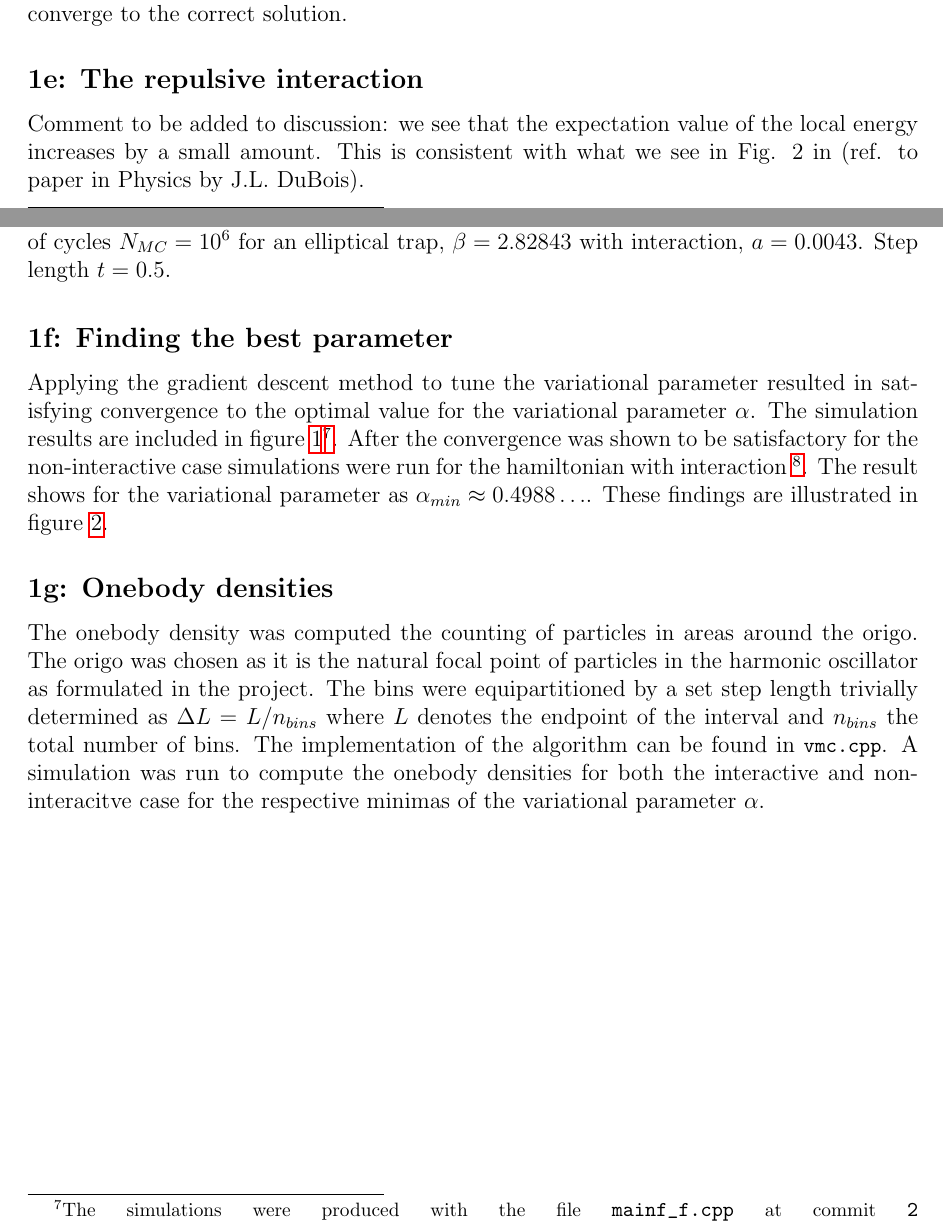
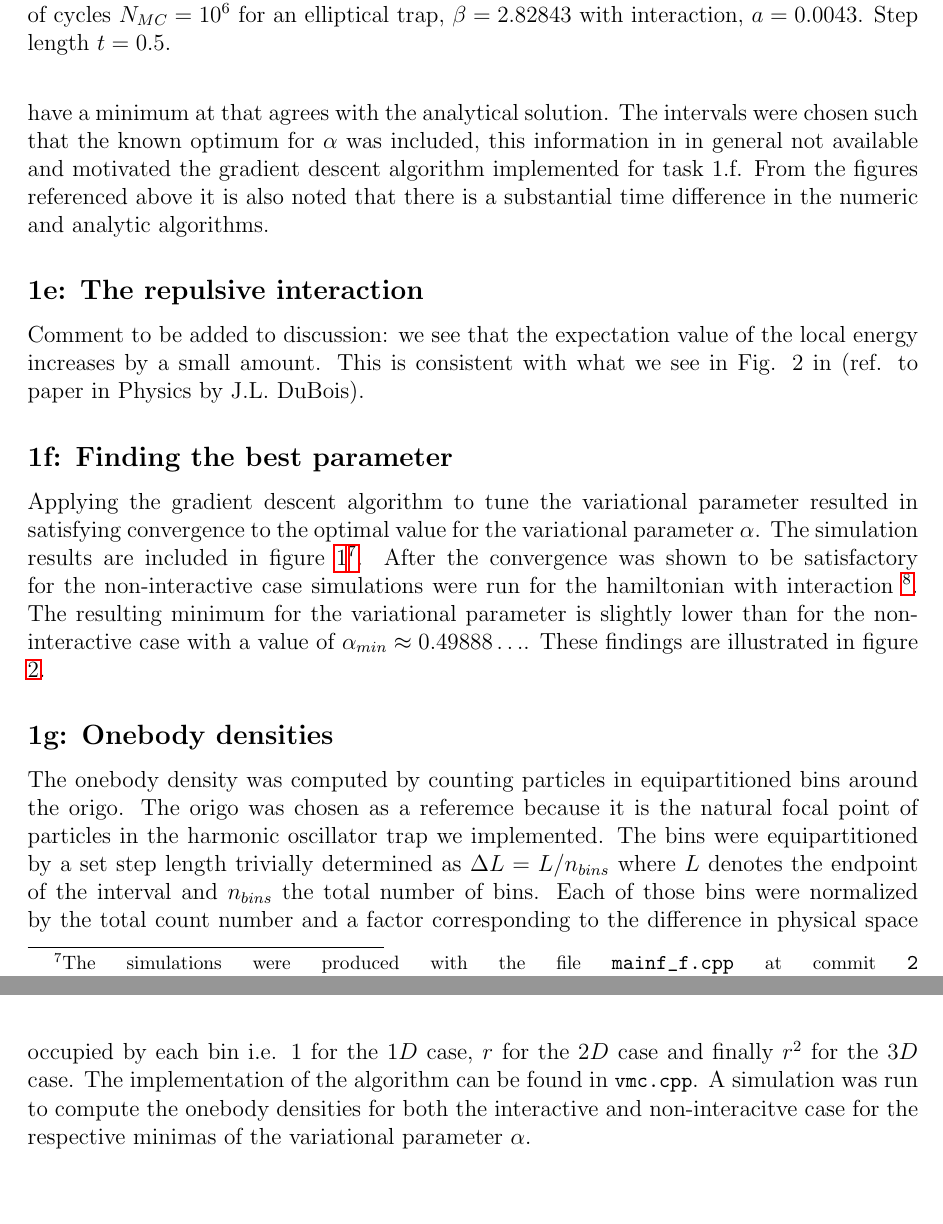
Before and after one commit to KariEriksen/comp_phys_2, a LaTeX paper (project_1/report/main.tex, which reads project_1/report/results.tex): two parts of pages 12 and 13 of 33 before the commit and two parts of pages 13 and 16 of 33 after it, joined at a grey line, cut at the place of the change, the shorter picture padded with empty space. Compiled offline with pdfLaTeX.

Commit message:
modified 1f and 1b added 1a

```diff
--- a/project_1/report/results.tex
+++ b/project_1/report/results.tex
@@ -21,7 +25,7 @@ In general the energy in the non-interactive case at the variational minimum for
 \begin{equation}
 \mathfrak{min}(\expect{E[\alpha]}) = 0.5 \cdot N \cdot D
 \end{equation}
-Where $N$ is the number of particles and $D$ is their dimension. From the figures referenced in the beginning of this section it is clear that both the numerical and analytic solutions converge to the correct solution.
+Where $N$ is the number of particles and $D$ is their dimension. From the figures referenced in the beginning of this section it is clear that both the numerical and analytic solutions have a minimum at that  agrees with the analytical solution. The intervals  were chosen such that the known optimum for $\alpha$ was included, this information in in general not available and motivated the gradient descent algorithm implemented for task 1.f. From the figures referenced above it is also noted that there is a substantial time difference in the numeric and analytic algorithms.
 
 \subsection*{\textbf{1e:} The repulsive interaction}
 
@@ -46,7 +50,7 @@ Comment to be added to discussion: we see that the expectation value of the loca
 
 
 \subsection*{\textbf{1f:} Finding the best parameter}
-Applying the gradient descent method to tune the variational parameter resulted in satisfying convergence to the optimal value for the variational parameter $\alpha$. The simulation results are included in figure \ref{fig:gd_nm_nia}\footnote{The simulations were produced with the file \lstinline{mainf_f.cpp} at commit \lstinline{2d03030ec5a711383d582dde23869483d122c6b6}}. After the convergence was shown to be satisfactory for the non-interactive case simulations were run for the hamiltonian with interaction \footnote{commit \lstinline{f285327a7d95349a874aafe16d8ecd5f48c5cef5}}. The result shows for the variational parameter as  $\alpha_{min} \approx 0.4988\ldots$. These findings are illustrated in figure \ref{fig:gd_nm_ia}.
+Applying the gradient descent algorithm to tune the variational parameter resulted in satisfying convergence to the optimal value for the variational parameter $\alpha$. The simulation results are included in figure \ref{fig:gd_nm_nia}\footnote{The simulations were produced with the file \lstinline{mainf_f.cpp} at commit \lstinline{2d03030ec5a711383d582dde23869483d122c6b6}}. After the convergence was shown to be satisfactory for the non-interactive case simulations were run for the hamiltonian with interaction \footnote{commit \lstinline{f285327a7d95349a874aafe16d8ecd5f48c5cef5}}. The resulting minimum for the variational parameter is slightly lower than for the non-interactive case with a value of $\alpha_{min} \approx 0.49888\ldots$. These findings are illustrated in figure \ref{fig:gd_nm_ia}.
 
 
 \begin{figure}
@@ -61,7 +65,7 @@ Applying the gradient descent method to tune the variational parameter resulted
 
 \subsection*{\textbf{1g:} Onebody densities}
 
-The onebody density was computed the counting of particles in areas around the origo. The origo was chosen as it is the natural focal point of particles in the harmonic oscillator as formulated in the project. The bins were equipartitioned by a set step length trivially determined as $\Delta L = L/n_{bins}$ where $L$ denotes the endpoint of the interval and $n_{bins}$ the total number of bins. The implementation of the algorithm can be found in \lstinline{vmc.cpp}. A simulation was run to compute the onebody densities for both the interactive and non-interacitve case for the respective minimas of the variational parameter $\alpha$.
+The onebody density was computed by counting particles in equipartitioned bins around the origo. The origo was chosen as a referemce because it is the natural focal point of particles in the harmonic oscillator trap we implemented. The bins were equipartitioned by a set step length trivially determined as $\Delta L = L/n_{bins}$ where $L$ denotes the endpoint of the interval and $n_{bins}$ the total number of bins. Each of those bins were normalized by the total count number and a factor corresponding to the difference in physical space occupied by each bin i.e. $1$ for the $1D$ case, $r$ for the $2D$ case and finally $r^2$ for the $3D$ case. The implementation of the algorithm can be found in \lstinline{vmc.cpp}. A simulation was run to compute the onebody densities for both the interactive and non-interacitve case for the respective minimas of the variational parameter $\alpha$.
 
 \begin{figure}
 \includegraphics{figures/obd_i_ni.pdf}
```
Also changed, not shown: project_1/report/results.tex (10 more changed lines).
